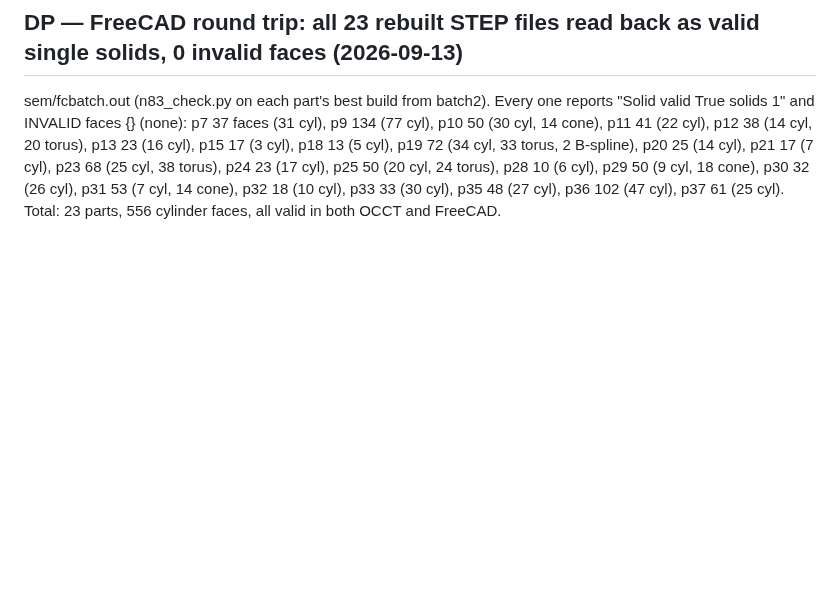
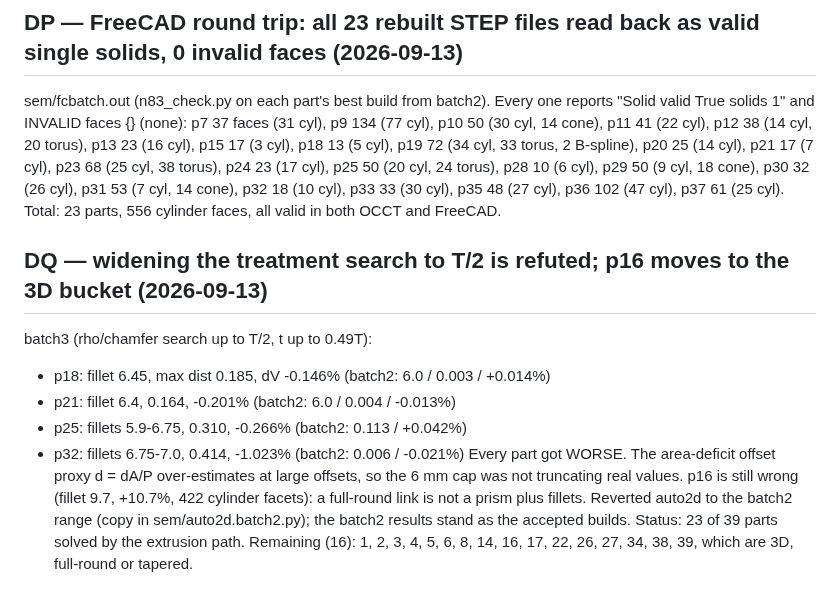
Before and after one commit to tommasobbianchi/mesh2step, a Markdown page: .claude/loopspec/RESUME.md, the part around the change. Drawn GitHub-style; blank space fills up the shorter version.

Commit message:
T/2 treatment search refuted (worse fits); auto2d reverted to batch2 range; 16 parts left for the 3D stage
Co-Authored-By: Claude Opus 5 (1M context) <noreply@anthropic.com>
Claude-Session: https://claude.ai/code/session_018SNiWVUb6kYYHcCJAfzFr6

```diff
--- a/.claude/loopspec/RESUME.md
+++ b/.claude/loopspec/RESUME.md
@@ -1292,3 +1292,12 @@ Treatment values near 6.0 may be capped by the search range; to re-check. Next:
 sem/fcbatch.out (n83_check.py on each part's best build from batch2). Every one reports "Solid valid True solids 1" and INVALID faces {} (none):
 p7 37 faces (31 cyl), p9 134 (77 cyl), p10 50 (30 cyl, 14 cone), p11 41 (22 cyl), p12 38 (14 cyl, 20 torus), p13 23 (16 cyl), p15 17 (3 cyl), p18 13 (5 cyl), p19 72 (34 cyl, 33 torus, 2 B-spline), p20 25 (14 cyl), p21 17 (7 cyl), p23 68 (25 cyl, 38 torus), p24 23 (17 cyl), p25 50 (20 cyl, 24 torus), p28 10 (6 cyl), p29 50 (9 cyl, 18 cone), p30 32 (26 cyl), p31 53 (7 cyl, 14 cone), p32 18 (10 cyl), p33 33 (30 cyl), p35 48 (27 cyl), p36 102 (47 cyl), p37 61 (25 cyl).
 Total: 23 parts, 556 cylinder faces, all valid in both OCCT and FreeCAD.
+
+## DQ — widening the treatment search to T/2 is refuted; p16 moves to the 3D bucket (2026-09-13)
+batch3 (rho/chamfer search up to T/2, t up to 0.49T):
+- p18: fillet 6.45, max dist 0.185, dV -0.146% (batch2: 6.0 / 0.003 / +0.014%)
+- p21: fillet 6.4, 0.164, -0.201% (batch2: 6.0 / 0.004 / -0.013%)
+- p25: fillets 5.9-6.75, 0.310, -0.266% (batch2: 0.113 / +0.042%)
+- p32: fillets 6.75-7.0, 0.414, -1.023% (batch2: 0.006 / -0.021%)
+Every part got WORSE. The area-deficit offset proxy d = dA/P over-estimates at large offsets, so the 6 mm cap was not truncating real values. p16 is still wrong (fillet 9.7, +10.7%, 422 cylinder facets): a full-round link is not a prism plus fillets. Reverted auto2d to the batch2 range (copy in sem/auto2d.batch2.py); the batch2 results stand as the accepted builds.
+Status: 23 of 39 parts solved by the extrusion path. Remaining (16): 1, 2, 3, 4, 5, 6, 8, 14, 16, 17, 22, 26, 27, 34, 38, 39, which are 3D, full-round or tapered.
```
